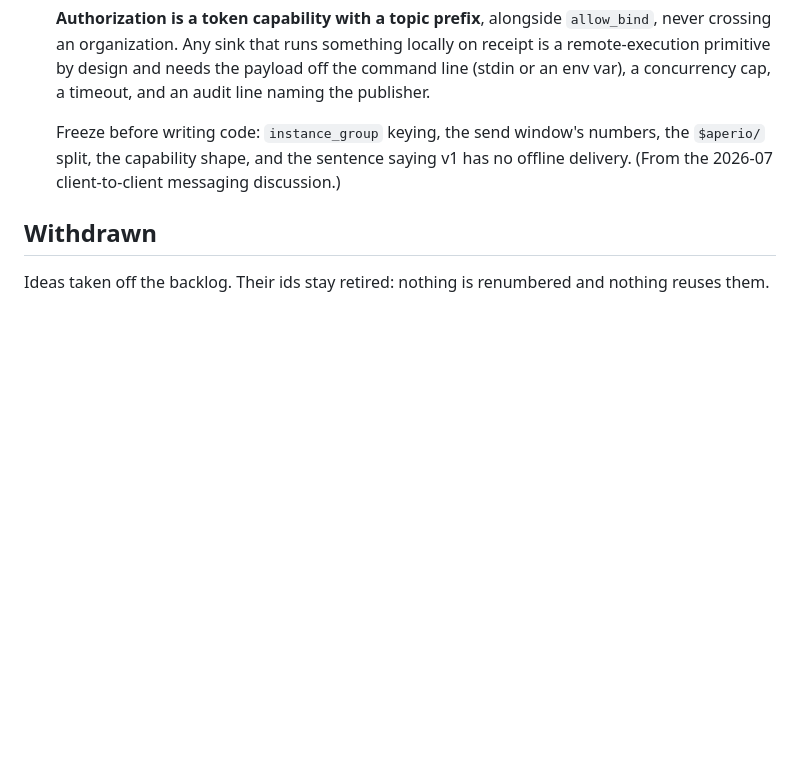
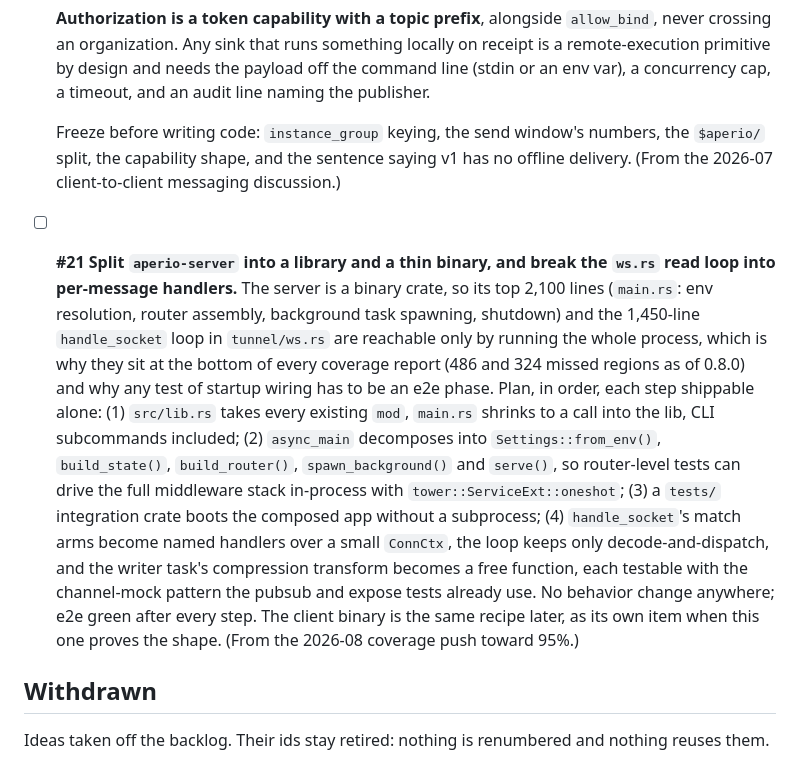
Before and after one commit to co3moz/aperio, a Markdown page: planned_features.md, the part around the change. Drawn GitHub-style; blank space fills up the shorter version.

Commit message:
docs(backlog): #21, the server lib/bin split and the ws.rs decomposition

```diff
--- a/planned_features.md
+++ b/planned_features.md
@@ -540,6 +540,28 @@ free number.
   v1 has no offline delivery. (From the 2026-07 client-to-client messaging
   discussion.)
 
+- [ ] **#21 Split `aperio-server` into a library and a thin binary, and break
+  the `ws.rs` read loop into per-message handlers.** The server is a binary
+  crate, so its top 2,100 lines (`main.rs`: env resolution, router assembly,
+  background task spawning, shutdown) and the 1,450-line `handle_socket` loop
+  in `tunnel/ws.rs` are reachable only by running the whole process, which is
+  why they sit at the bottom of every coverage report (486 and 324 missed
+  regions as of 0.8.0) and why any test of startup wiring has to be an e2e
+  phase. Plan, in order, each step shippable alone: (1) `src/lib.rs` takes
+  every existing `mod`, `main.rs` shrinks to a call into the lib, CLI
+  subcommands included; (2) `async_main` decomposes into
+  `Settings::from_env()`, `build_state()`, `build_router()`,
+  `spawn_background()` and `serve()`, so router-level tests can drive the
+  full middleware stack in-process with `tower::ServiceExt::oneshot`; (3) a
+  `tests/` integration crate boots the composed app without a subprocess;
+  (4) `handle_socket`'s match arms become named handlers over a small
+  `ConnCtx`, the loop keeps only decode-and-dispatch, and the writer task's
+  compression transform becomes a free function, each testable with the
+  channel-mock pattern the pubsub and expose tests already use. No behavior
+  change anywhere; e2e green after every step. The client binary is the same
+  recipe later, as its own item when this one proves the shape. (From the
+  2026-08 coverage push toward 95%.)
+
 ## Withdrawn
 
 Ideas taken off the backlog. Their ids stay retired: nothing is renumbered and
```
